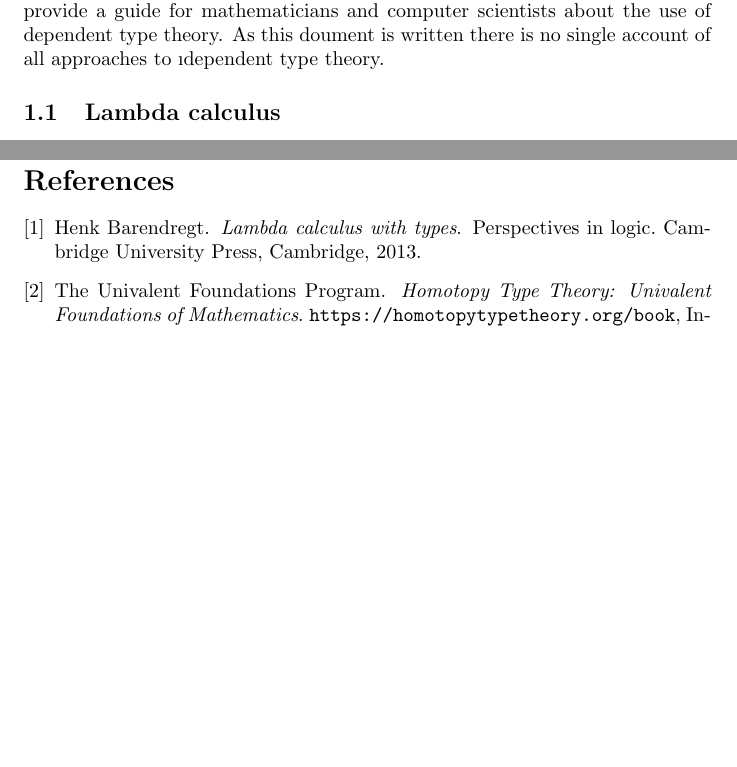
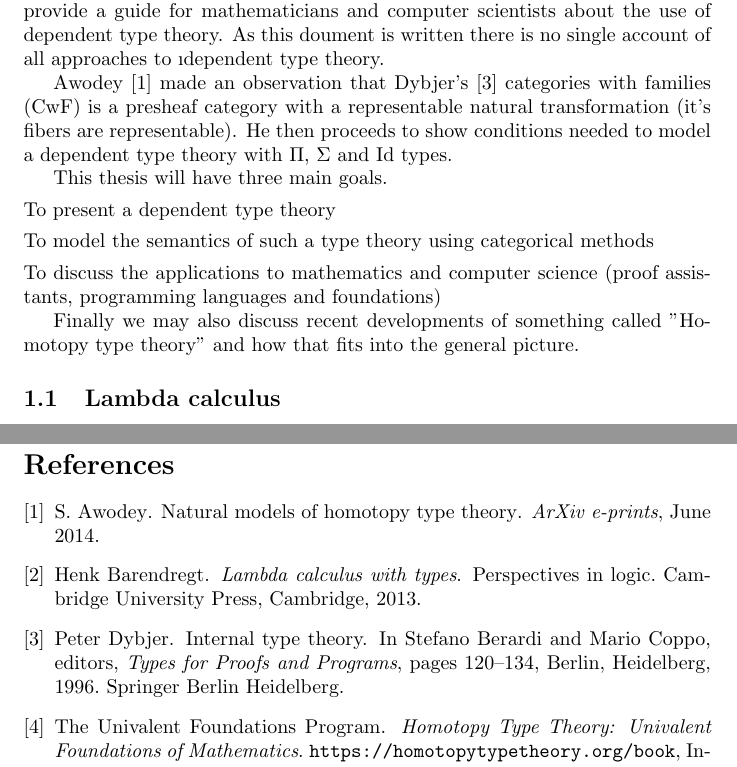
Before and after one commit to Alizter/uthesis, a LaTeX document (main.tex, which reads intro.tex, uthesis.bib): two parts of pages 1 and 4 of 4 before the commit and two parts of pages 1 and 5 of 5 after it, joined at a grey line, cut so that both start at the same text, the shorter picture padded with empty space. The pictures show the PDF file main.pdf that the author committed with the source.

Commit message:
added some intro stuff

```diff
--- a/intro.tex
+++ b/intro.tex
@@ -4,5 +4,17 @@ Simply typed lambda calculus (STLC) has been well documented and studied by type
 
 In \cite{BarendregtHenk2013Lcwt} it is noted that \say{Research monographs on dependent and inductive types are lacking.} This will essentially be one of the goals of this thesis, to provide a guide for mathematicians and computer scientists about the use of dependent type theory. As this doument is written there is no single account of all approaches to \i{dependent} type theory.
 
+Awodey \cite{2014arXiv1406.3219A} made an observation that Dybjer's \cite{dybjer1996} categories with families (CwF) is a presheaf category with a representable natural transformation (it's fibers are representable). He then proceeds to show conditions needed to model a dependent type theory with $\Pi$, $\Sigma$ and $\mathrm{Id}$ types.
+
+
+This thesis will have three main goals.
+
+\begin{enumitem}
+	\item To present a dependent type theory
+	\item To model the semantics of such a type theory using categorical methods
+	\item To discuss the applications to mathematics and computer science (proof assistants, programming languages and foundations)
+\end{enumitem}
+
+Finally we may also discuss recent developments of something called "Homotopy type theory" and how that fits into the general picture.
 
 %Roughly a \textit{type system} is a set of loosely organised rules outlining how ``atomic sentences'' called \textit{judgements} can be derived from each other in a given context. A \textit{context} can simply be thought of as a list of terms.
--- a/uthesis.bib
+++ b/uthesis.bib
@@ -68,0 +75,8 @@ archivePrefix = "arXiv",
+booktitle="Types for Proofs and Programs",
+year="1996",
+publisher="Springer Berlin Heidelberg",
+address="Berlin, Heidelberg",
+pages="120--134",
+abstract="We introduce categories with families as a new notion of model for a basic framework of dependent types. This notion is close to ordinary syntax and yet has a clean categorical description. We also present categories with families as a generalized algebraic theory. Then we define categories with families formally in Martin-L{\"o}f's intensional intuitionistic type theory. Finally, we discuss the coherence problem for these internal categories with families.",
+isbn="978-3-540-70722-6"
+}
```
Also changed, not shown: main.pdf, uthesis.bib (6 more changed lines).
